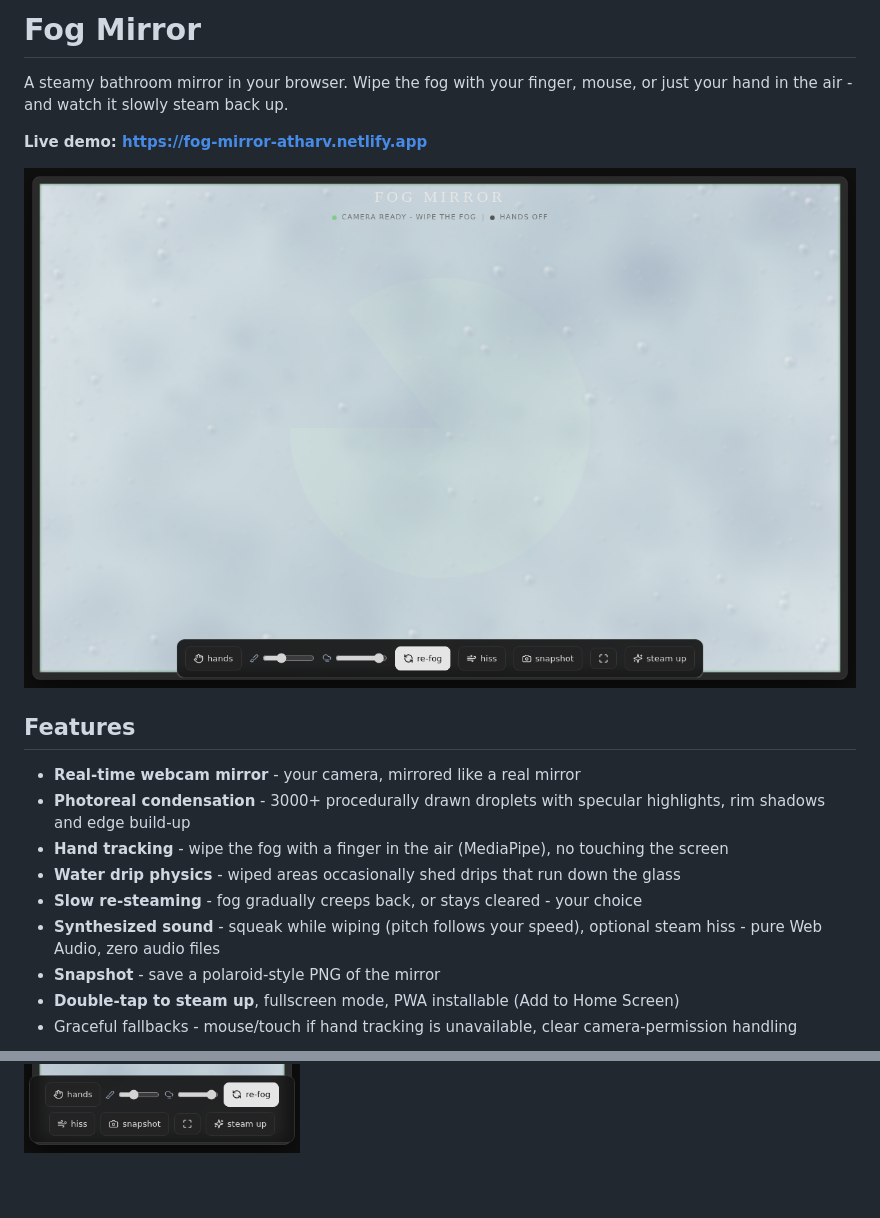
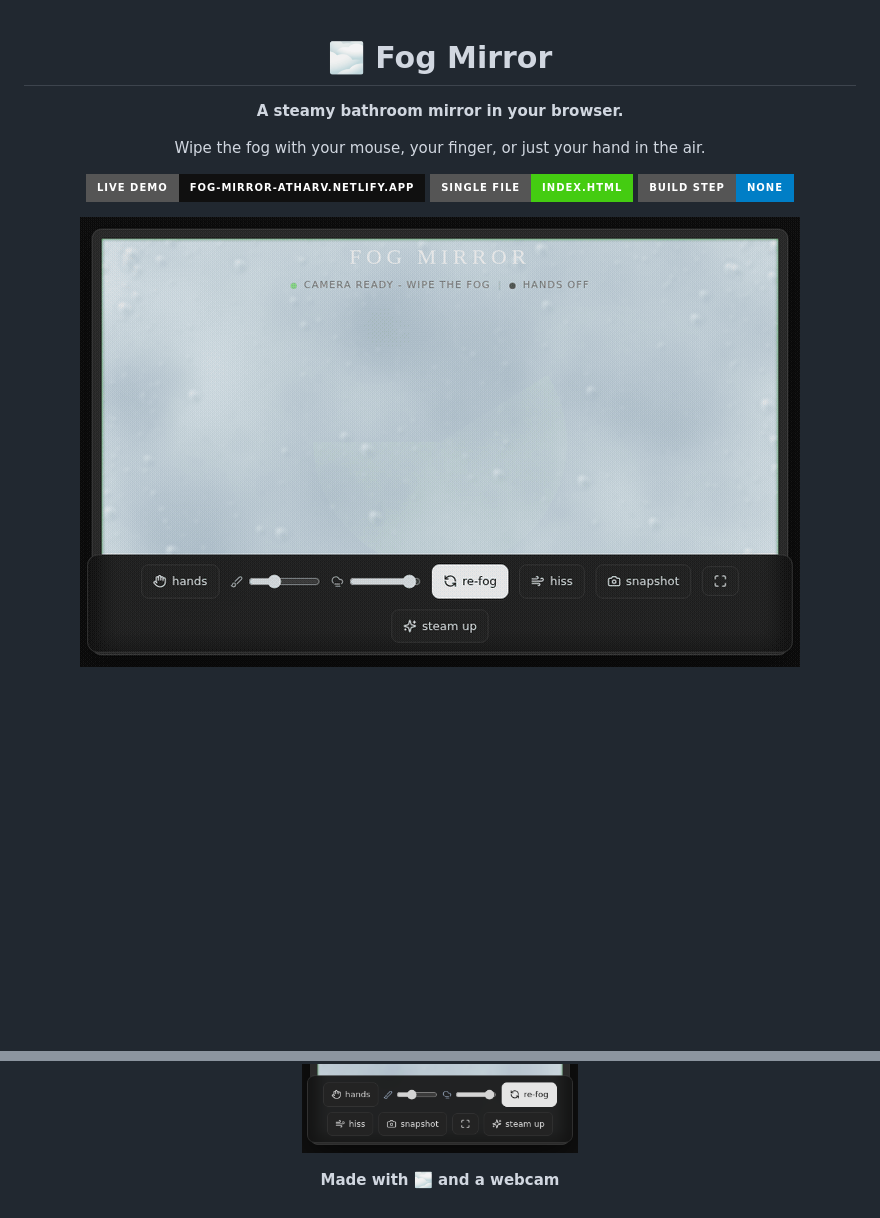
Before and after one commit to atharvpawar16/fog-mirror, a Markdown page: README.md, 2 parts joined by grey strips. Drawn GitHub-style; pictures changed too: docs/demo.gif (added); badges without logos; blank space fills up the shorter version.

Commit message:
README v2: animated demo gif, badges, gesture guide, polished layout

```diff
--- a/README.md
+++ b/README.md
@@ -1,20 +1,14 @@
-# Fog Mirror
+<div align="center">
 
-A steamy bathroom mirror in your browser. Wipe the fog with your finger, mouse, or just your hand in the air - and watch it slowly steam back up.
+# 🌫️ Fog Mirror
 
-**Live demo: https://fog-mirror-atharv.netlify.app**
+**A steamy bathroom mirror in your browser.**
 
-![Fog Mirror](docs/full-fog.png)
+Wipe the fog with your mouse, your finger, or just your hand in the air.
 
-## Features
+[![Live Demo](https://img.shields.io/badge/LIVE%20DEMO-fog--mirror--atharv.netlify.app-101010?style=for-the-badge&logo=netlify&logoColor=white)](https://fog-mirror-atharv.netlify.app)
+[![Single File](https://img.shields.io/badge/single%20file-index.html-success?style=for-the-badge)](https://github.com/atharvpawar16/fog-mirror/blob/main/index.html)
+[![No Build](https://img.shields.io/badge/build%20step-none-blue?style=for-the-badge)](https://github.com/atharvpawar16/fog-mirror)
 
-- **Real-time webcam mirror** - your camera, mirrored like a real mirror
-- **Photoreal condensation** - 3000+ procedurally drawn droplets with specular highlights, rim shadows and edge build-up
-- **Hand tracking** - wipe the fog with a finger in the air (MediaPipe), no touching the screen
-- **Water drip physics** - wiped areas occasionally shed drips that run down the glass
-- **Slow re-steaming** - fog gradually creeps back, or stays cleared - your choice
-- **Synthesized sound** - squeak while wiping (pitch follows your speed), optional steam hiss - pure Web Audio, zero audio files
-- **Snapshot** - save a polaroid-style PNG of the mirror
-- **Double-tap to steam up**, fullscreen mode, PWA installable (Add to Home Screen)
-- Graceful fallbacks - mouse/touch if hand tracking is unavailable, clear camera-permission handling
+<img src="docs/demo.gif" alt="Wiping the fog" width="720">
 
@@ -57 +84,5 @@ Any static host works. On Netlify: drag the folder into the dashboard, or deploy
 ![Mobile](docs/mobile.png)
+
+**Made with 🌫️ and a webcam**
+
+</div>
```
Also changed, not shown: other parts of README.md (+44 -11 lines).
